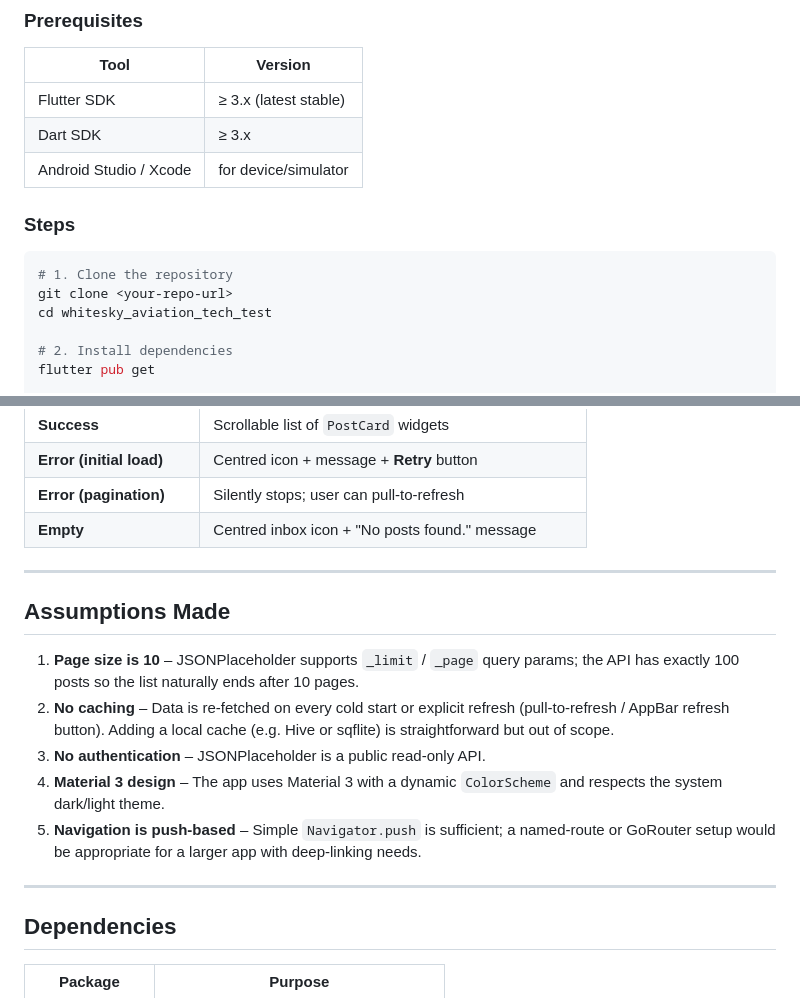
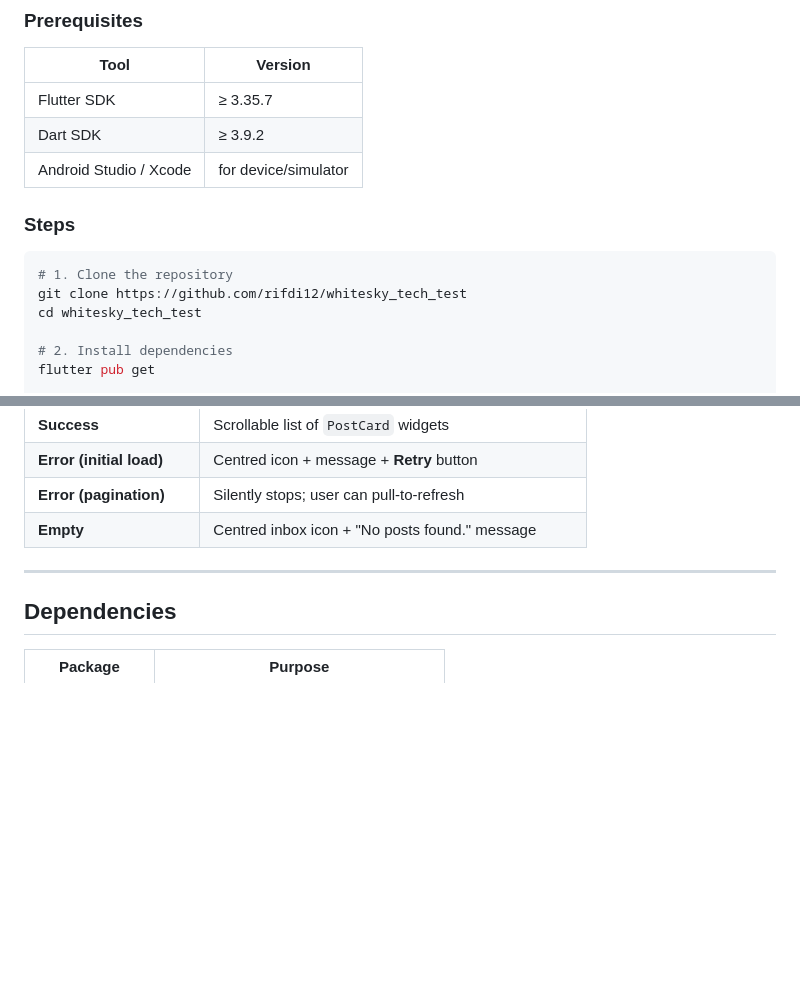
Before and after one commit to rifdi12/whitesky_tech_test, a Markdown page: README.md, 2 parts joined by grey strips. Rendered like a GitHub page; blank space fills up the shorter version.

````diff
--- a/README.md
+++ b/README.md
@@ -10,16 +10,16 @@ A Flutter application that fetches posts from the [JSONPlaceholder](https://json
 
 | Tool | Version |
 |---|---|
-| Flutter SDK | ≥ 3.x (latest stable) |
-| Dart SDK | ≥ 3.x |
+| Flutter SDK | ≥ 3.35.7 |
+| Dart SDK | ≥ 3.9.2 |
 | Android Studio / Xcode | for device/simulator |
 
 ### Steps
 
 ```bash
 # 1. Clone the repository
-git clone <your-repo-url>
-cd whitesky_aviation_tech_test
+git clone https://github.com/rifdi12/whitesky_tech_test
+cd whitesky_tech_test
 
 # 2. Install dependencies
 flutter pub get
@@ -88,16 +88,6 @@ lib/
 
 ---
 
-## Assumptions Made
-
-1. **Page size is 10** – JSONPlaceholder supports `_limit` / `_page` query params; the API has exactly 100 posts so the list naturally ends after 10 pages.
-2. **No caching** – Data is re-fetched on every cold start or explicit refresh (pull-to-refresh / AppBar refresh button). Adding a local cache (e.g. Hive or sqflite) is straightforward but out of scope.
-3. **No authentication** – JSONPlaceholder is a public read-only API.
-4. **Material 3 design** – The app uses Material 3 with a dynamic `ColorScheme` and respects the system dark/light theme.
-5. **Navigation is push-based** – Simple `Navigator.push` is sufficient; a named-route or GoRouter setup would be appropriate for a larger app with deep-linking needs.
-
----
-
 ## Dependencies
 
 | Package | Purpose |
````
